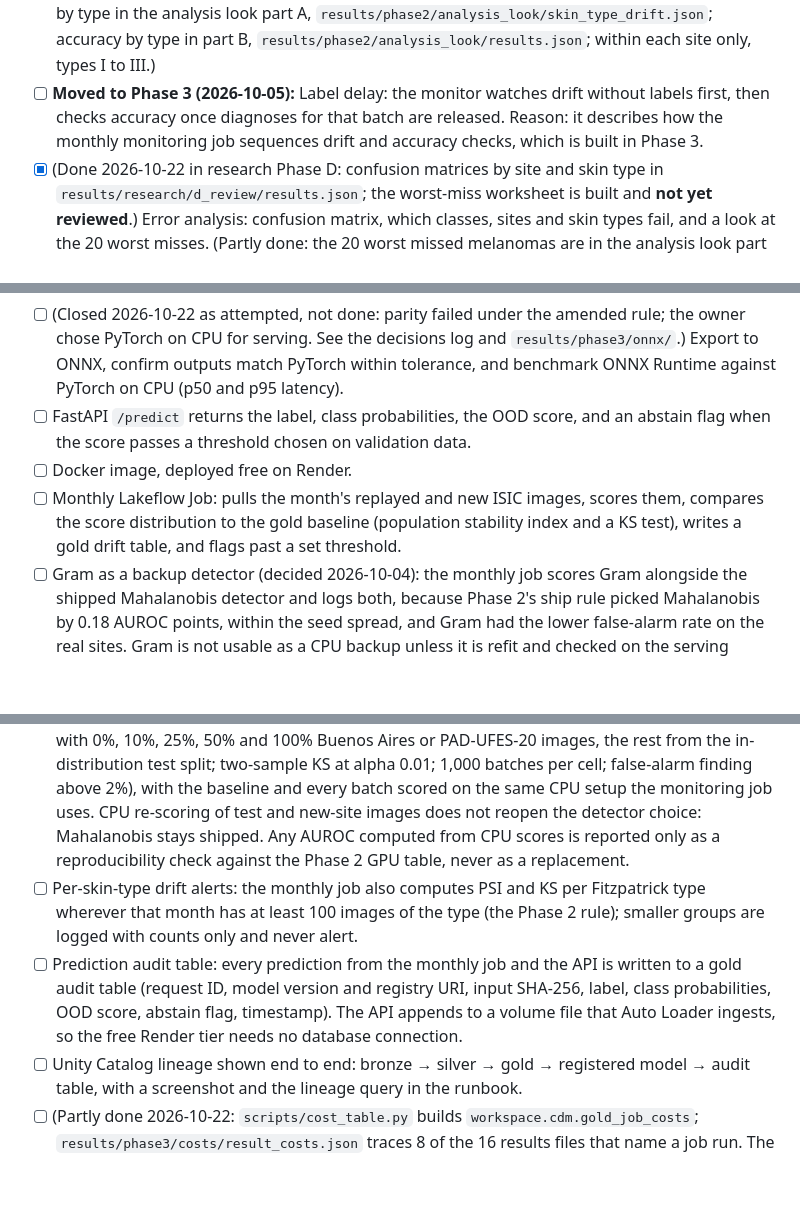
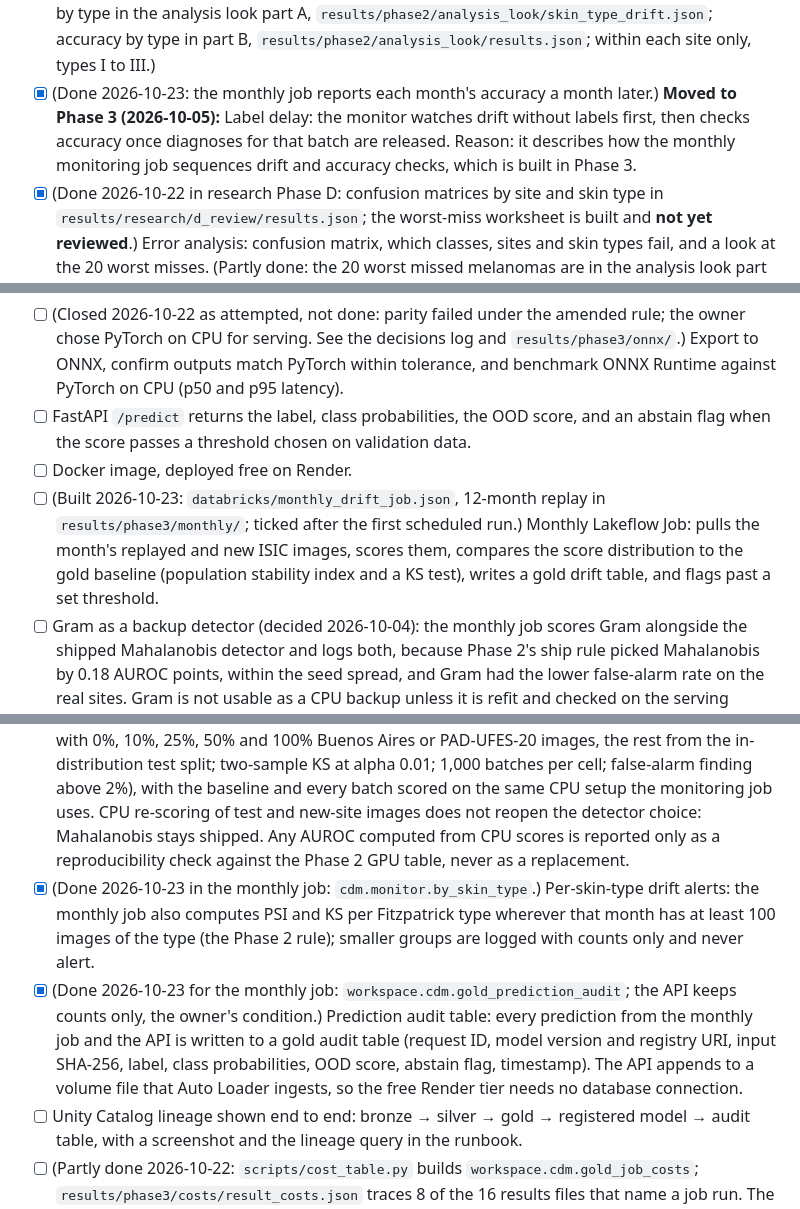
Before and after one commit to erjonb19/clinical-drift-monitor, a Markdown page: PLAN.md, 3 parts joined by grey strips. Rendered like a GitHub page; blank space fills up the shorter version.

```diff
--- a/PLAN.md
+++ b/PLAN.md
@@ -115,7 +115,7 @@ This is where the project becomes real ML work: proper federated training and OO
 - [x] OOD on held-out sites (real): Buenos Aires (new hospital) and PAD-UFES-20 (new hospital, smartphone photos); PathMNIST and CIFAR-10 as benchmark sets. Held-out accuracy is reported only on classes that map cleanly to HAM10000's (not "SCC, NOS"); PAD-UFES-20 has no df or vasc images. (Done for OOD: `results/phase2/drift/v2/table.json`. Seven-class held-out accuracy: done in the analysis look, part B (job run 138750679720121, exported 2026-10-20): `results/phase2/analysis_look/results.json`.)
 - [x] One results table: 4 detectors (Mahalanobis, Gram, max softmax, energy) by shift by centralized vs federated, AUROC and FPR@95TPR, mean and range over 3 seeds, with the run-to-run spread. Mahalanobis's PCA size is chosen on validation data only. (Done: `results/phase2/drift/v2/table.md`; Mahalanobis shipped by the pre-set rule, a near tie with Gram)
 - [x] Accuracy and drift reported per Fitzpatrick skin type where a site has at least 100 images of that type; smaller groups are listed with counts only. Skin type is recorded only at Buenos Aires and PAD-UFES-20, with 98 images of types IV to VI in total, too few to judge darker skin. (Done: drift by type in the analysis look part A, `results/phase2/analysis_look/skin_type_drift.json`; accuracy by type in part B, `results/phase2/analysis_look/results.json`; within each site only, types I to III.)
-- [ ] **Moved to Phase 3 (2026-10-05):** Label delay: the monitor watches drift without labels first, then checks accuracy once diagnoses for that batch are released. Reason: it describes how the monthly monitoring job sequences drift and accuracy checks, which is built in Phase 3.
+- [x] (Done 2026-10-23: the monthly job reports each month's accuracy a month later.) **Moved to Phase 3 (2026-10-05):** Label delay: the monitor watches drift without labels first, then checks accuracy once diagnoses for that batch are released. Reason: it describes how the monthly monitoring job sequences drift and accuracy checks, which is built in Phase 3.
 - [x] (Done 2026-10-22 in research Phase D: confusion matrices by site and skin type in `results/research/d_review/results.json`; the worst-miss worksheet is built and **not yet reviewed**.) Error analysis: confusion matrix, which classes, sites and skin types fail, and a look at the 20 worst misses. (Partly done: the 20 worst missed melanomas are in the analysis look part B. **Moved to research Phase D (2026-10-20):** the confusion matrices by site and skin type and the reviewed worst-miss list, built as the human-review worksheet.)
 - [x] (Done 2026-10-23 in Phase 3: `results/phase3/serving/`.) **Moved to Phase 3 (2026-10-05):** Risk-coverage and abstain workload: for the shipped model and detector, accuracy and balanced accuracy against coverage when the least confident or most out-of-distribution images are abstained on, per site, and the share of images sent to human review at the abstain threshold Phase 3 will use. Computed on validation to set the threshold, then reported once on test and the held-out sites. Reason: the abstain threshold is set for the Phase 3 API, and Phase 2 showed scores must be computed on the serving hardware to be comparable.
 - [x] Triage operating point (triage framing, not a clinical claim): for the shipped model, the melanoma-probability threshold set on validation for at least 95% melanoma sensitivity, committed before test; then, once on test (own lock per model), melanoma sensitivity, specificity and referral rate with bootstrap intervals by lesion, per client and on Buenos Aires and PAD-UFES-20. (Done: `results/phase2/triage/threshold.json` committed before `results/phase2/triage/test.json`; sensitivity held on the client test split and fell 14 to 17 points at the external sites)
@@ -274,12 +274,12 @@ The model becomes a service with a threshold, a schedule and a CI gate, which is
 - [ ] (Closed 2026-10-22 as attempted, not done: parity failed under the amended rule; the owner chose PyTorch on CPU for serving. See the decisions log and `results/phase3/onnx/`.) Export to ONNX, confirm outputs match PyTorch within tolerance, and benchmark ONNX Runtime against PyTorch on CPU (p50 and p95 latency).
 - [ ] FastAPI `/predict` returns the label, class probabilities, the OOD score, and an abstain flag when the score passes a threshold chosen on validation data.
 - [ ] Docker image, deployed free on Render.
-- [ ] Monthly Lakeflow Job: pulls the month's replayed and new ISIC images, scores them, compares the score distribution to the gold baseline (population stability index and a KS test), writes a gold drift table, and flags past a set threshold.
+- [ ] (Built 2026-10-23: `databricks/monthly_drift_job.json`, 12-month replay in `results/phase3/monthly/`; ticked after the first scheduled run.) Monthly Lakeflow Job: pulls the month's replayed and new ISIC images, scores them, compares the score distribution to the gold baseline (population stability index and a KS test), writes a gold drift table, and flags past a set threshold.
 - [ ] Gram as a backup detector (decided 2026-10-04): the monthly job scores Gram alongside the shipped Mahalanobis detector and logs both, because Phase 2's ship rule picked Mahalanobis by 0.18 AUROC points, within the seed spread, and Gram had the lower false-alarm rate on the real sites. Gram is not usable as a CPU backup unless it is refit and checked on the serving hardware: in Phase 2 a CPU refit missed the GPU fit's normalizer by up to 11.8% (tolerance 0.1%).
 - [ ] Test the actual serving setup (decided 2026-10-05): the detector fitted on GPU (its saved PCA, class means and precision matrix) applied to features computed on CPU, with the same score-match check as Phase 2's batch-drift reference (Spearman >= 0.999 and 99% of images within 1% relative difference). Phase 2 checked only a CPU refit against the GPU scores.
 - [ ] Batch-level drift detection (decided 2026-10-04, moved from Phase 2 on 2026-10-05 after the CPU and GPU scores did not match): the spec in `results/phase2/batch_drift/spec.json` (shipped Mahalanobis detector; reference = validation scores; batches of 25, 50, 100 and 200 with 0%, 10%, 25%, 50% and 100% Buenos Aires or PAD-UFES-20 images, the rest from the in-distribution test split; two-sample KS at alpha 0.01; 1,000 batches per cell; false-alarm finding above 2%), with the baseline and every batch scored on the same CPU setup the monitoring job uses. CPU re-scoring of test and new-site images does not reopen the detector choice: Mahalanobis stays shipped. Any AUROC computed from CPU scores is reported only as a reproducibility check against the Phase 2 GPU table, never as a replacement.
-- [ ] Per-skin-type drift alerts: the monthly job also computes PSI and KS per Fitzpatrick type wherever that month has at least 100 images of the type (the Phase 2 rule); smaller groups are logged with counts only and never alert.
-- [ ] Prediction audit table: every prediction from the monthly job and the API is written to a gold audit table (request ID, model version and registry URI, input SHA-256, label, class probabilities, OOD score, abstain flag, timestamp). The API appends to a volume file that Auto Loader ingests, so the free Render tier needs no database connection.
+- [x] (Done 2026-10-23 in the monthly job: `cdm.monitor.by_skin_type`.) Per-skin-type drift alerts: the monthly job also computes PSI and KS per Fitzpatrick type wherever that month has at least 100 images of the type (the Phase 2 rule); smaller groups are logged with counts only and never alert.
+- [x] (Done 2026-10-23 for the monthly job: `workspace.cdm.gold_prediction_audit`; the API keeps counts only, the owner's condition.) Prediction audit table: every prediction from the monthly job and the API is written to a gold audit table (request ID, model version and registry URI, input SHA-256, label, class probabilities, OOD score, abstain flag, timestamp). The API appends to a volume file that Auto Loader ingests, so the free Render tier needs no database connection.
 - [ ] Unity Catalog lineage shown end to end: bronze → silver → gold → registered model → audit table, with a screenshot and the lineage query in the runbook.
 - [ ] (Partly done 2026-10-22: `scripts/cost_table.py` builds `workspace.cdm.gold_job_costs`; `results/phase3/costs/result_costs.json` traces 8 of the 16 results files that name a job run. The 7 newest wait for billing to arrive; the OMOP build's compute was billed to its pipeline update, which no job run links to. Ticked when a refresh covers the billed ones.) Per-run cost tracking: GPU DBU and run time for every job run, read from the system billing and jobs tables and written to a gold cost table, so each result can be traced to what it cost.
 - [ ] Ingest stores ISIC's diagnosis_confirm_type in bronze and silver (schema change, with a bronze metadata refresh), so label provenance is tracked monthly.
```
Also changed, not shown: README.md (+46 -0 lines), docs/BUILT_VS_PLANNED.md (+7 -0 lines).
